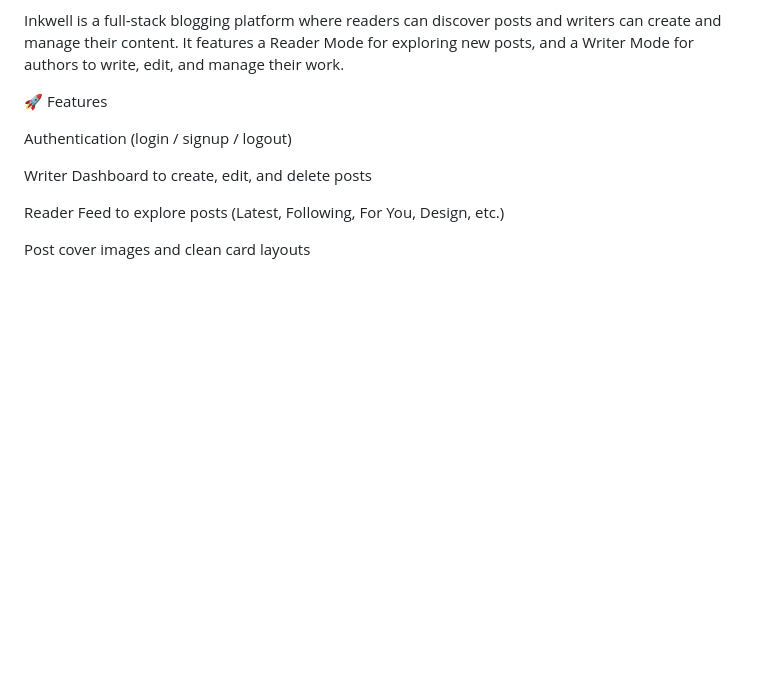
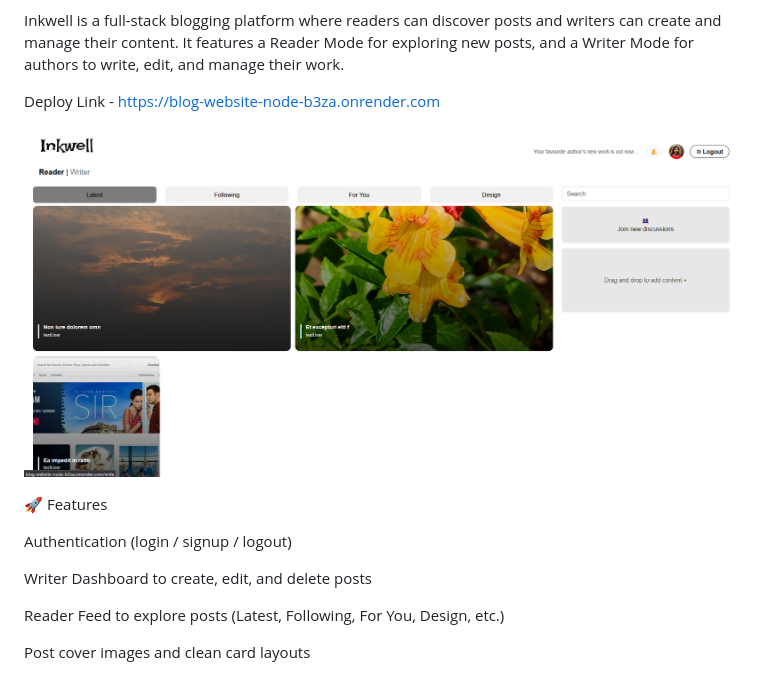
Before and after one commit to Daxrokz10/Blog-Website-Node, a Markdown page: README.md, the part around the change. GitHub-like rendering; pictures changed too: public/assets/images/image.png (added); blank space fills up the shorter version.

```diff
--- a/README.md
+++ b/README.md
@@ -1,6 +1,10 @@
 ✍️ Inkwell – Blogging Platform
 
 Inkwell is a full-stack blogging platform where readers can discover posts and writers can create and manage their content. It features a Reader Mode for exploring new posts, and a Writer Mode for authors to write, edit, and manage their work.
+
+Deploy Link - https://blog-website-node-b3za.onrender.com
+
+![alt text](./public/assets/images/image.png)
 
 🚀 Features
 
```
